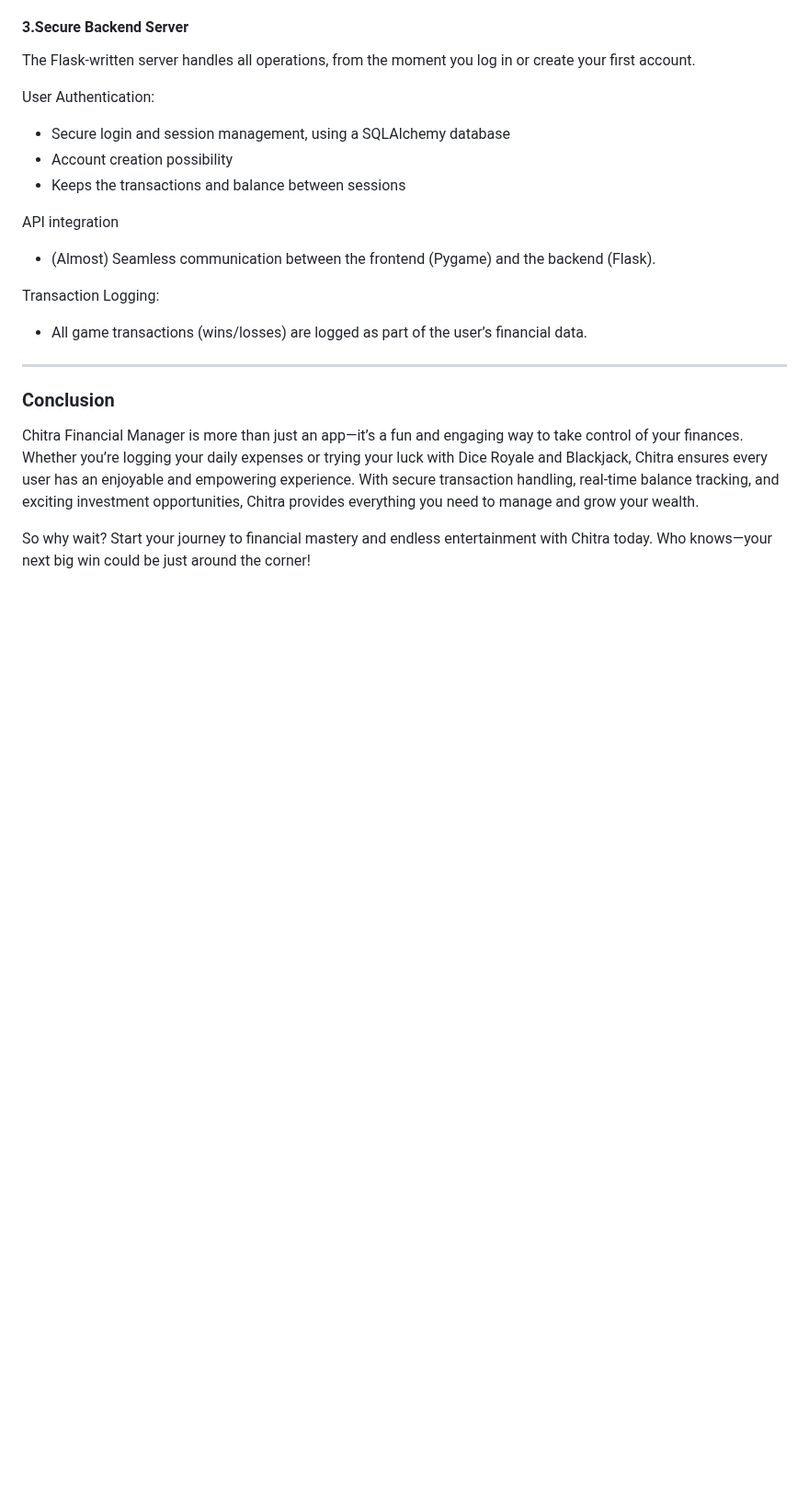
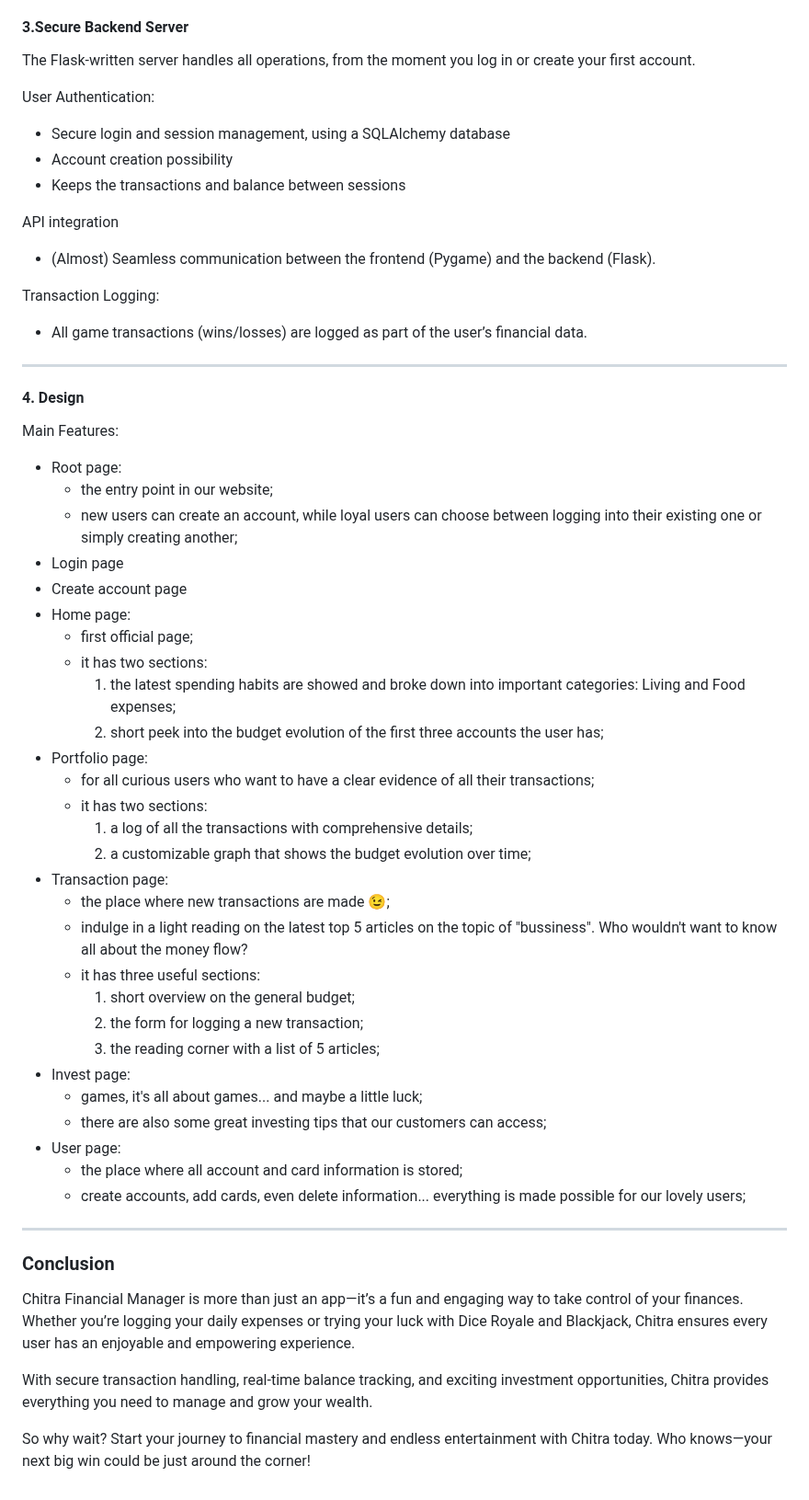
Before and after one commit to tudor1610/Chitra_Financial_Manager, a Markdown page: README.md, the part around one of its changes. Shown at 92% size. Drawn GitHub-style; blank space fills up the shorter version.

```diff
--- a/README.md
+++ b/README.md
@@ -53,7 +60,41 @@ Transaction Logging:
 - All game transactions (wins/losses) are logged as part of the user’s financial data.
 
 ___
+#### 4. Design
+Main Features:
+- Root page:
+  - the entry point in our website;
+  - new users can create an account, while loyal users can choose between logging into their existing one or simply creating another;
+- Login page
+- Create account page
+- Home page:
+  - first official page;
+  - it has two sections:
+    1. the latest spending habits are showed and broke down into important categories: Living and Food expenses;
+    2. short peek into the budget evolution of the first three accounts the user has;
+- Portfolio page:
+  - for all curious users who want to have a clear evidence of all their transactions;
+  - it has two sections:
+    1. a log of all the transactions with comprehensive details;
+    2. a customizable graph that shows the budget evolution over time;
+- Transaction page:
+  - the place where new transactions are made 😉;
+  - indulge in a light reading on the latest top 5 articles on the topic of "bussiness". Who wouldn't want to know all about the money flow?
+  - it has three useful sections:
+    1. short overview on the general budget;
+    2. the form for logging a new transaction;
+    3. the reading corner with a list of 5 articles;
+- Invest page:
+  - games, it's all about games... and maybe a little luck;
+  - there are also some great investing tips that our customers can access;
+- User page:
+  - the place where all account and card information is stored;
+  - create accounts, add cards, even delete information... everything is made possible for our lovely users;
+
+___
 ### Conclusion
-Chitra Financial Manager is more than just an app—it’s a fun and engaging way to take control of your finances. Whether you’re logging your daily expenses or trying your luck with Dice Royale and Blackjack, Chitra ensures every user has an enjoyable and empowering experience. With secure transaction handling, real-time balance tracking, and exciting investment opportunities, Chitra provides everything you need to manage and grow your wealth.
+Chitra Financial Manager is more than just an app—it’s a fun and engaging way to take control of your finances. Whether you’re logging your daily expenses or trying your luck with Dice Royale and Blackjack, Chitra ensures every user has an enjoyable and empowering experience.
+
+With secure transaction handling, real-time balance tracking, and exciting investment opportunities, Chitra provides everything you need to manage and grow your wealth.
 
 So why wait? Start your journey to financial mastery and endless entertainment with Chitra today. Who knows—your next big win could be just around the corner!
```
Also changed, not shown: other parts of README.md (+7 -0 lines).
